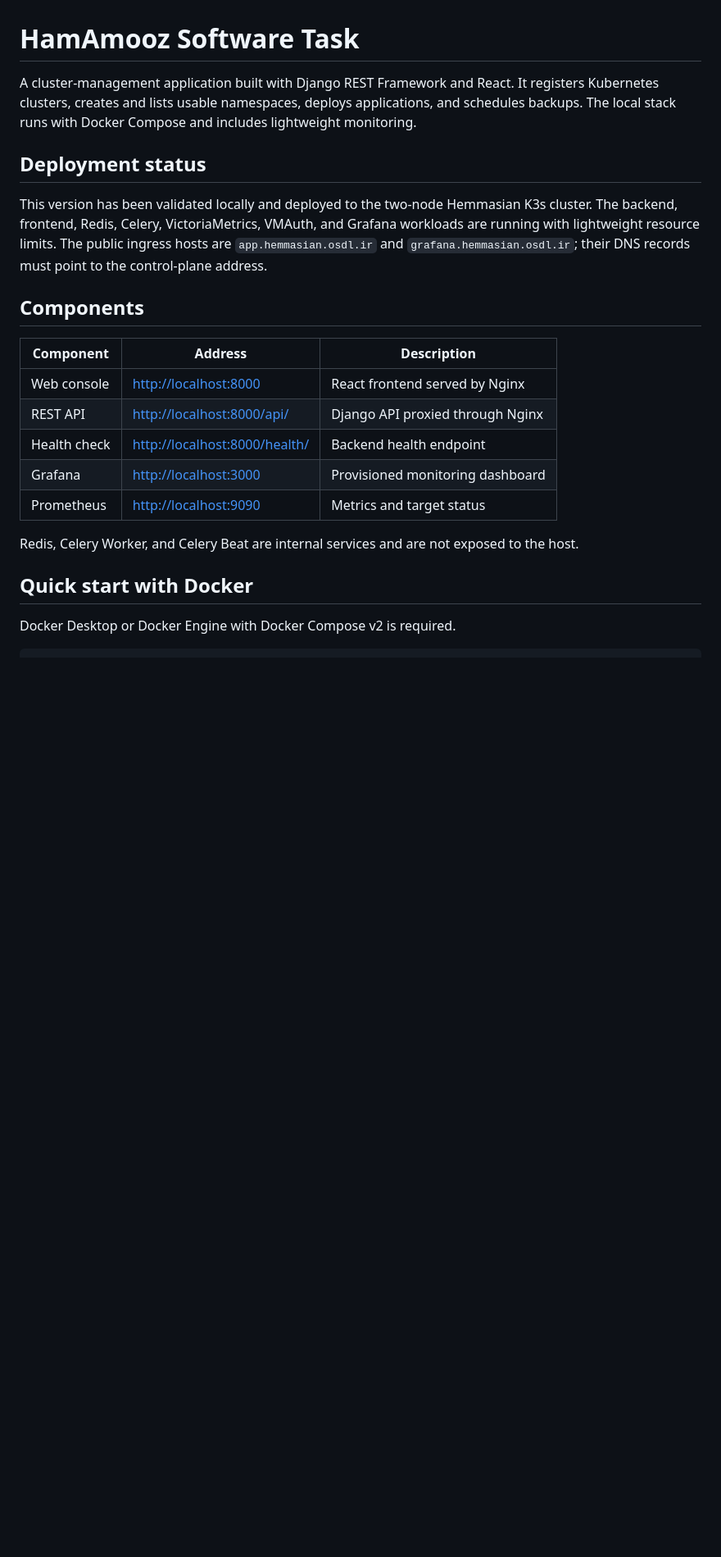
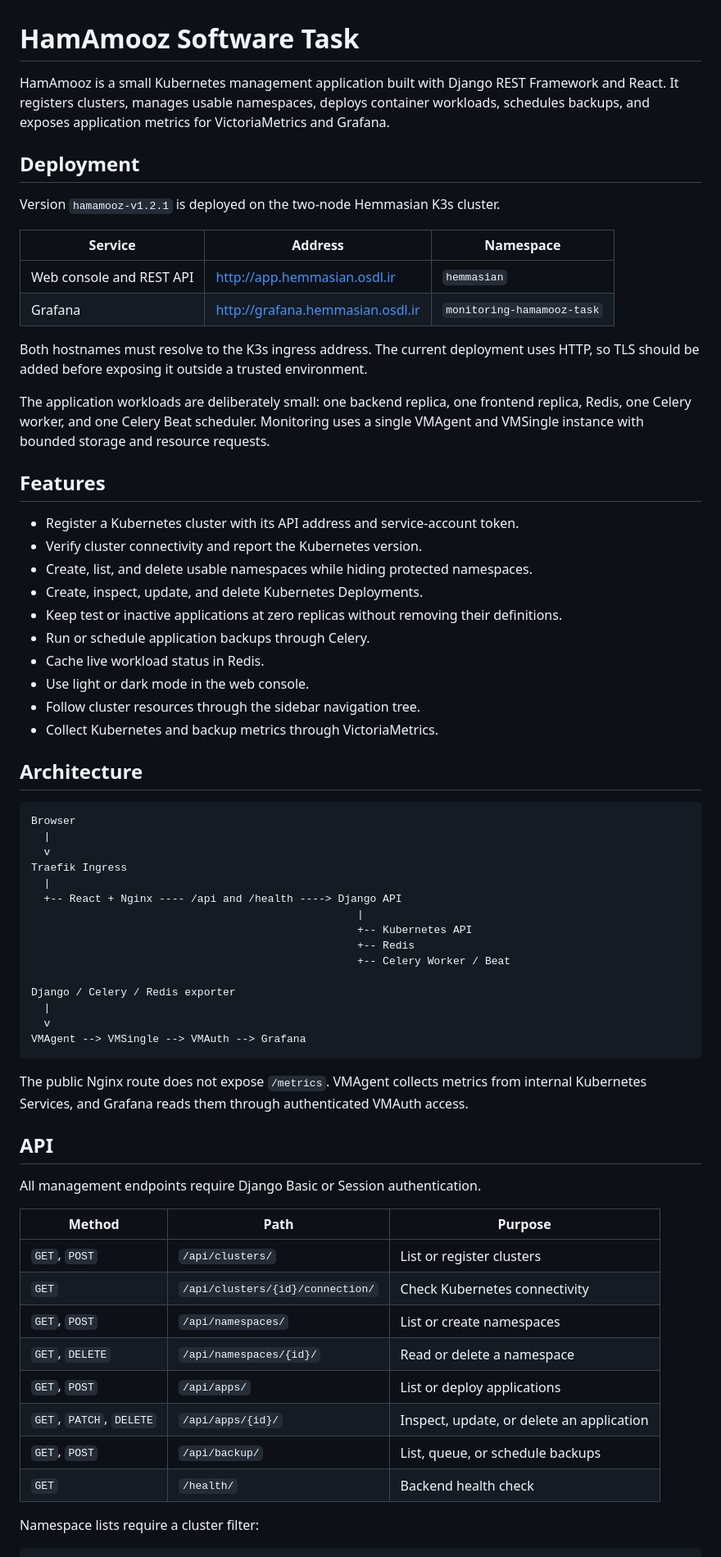
Before and after one commit to promise2-4/HamAmooz-Software-task, a Markdown page: README.md, the part around one of its changes. Shown at 82% size. Drawn GitHub-style; blank space fills up the shorter version.

Commit message:
docs: update README for deployed release

````diff
--- a/README.md
+++ b/README.md
@@ -1,25 +1,70 @@
 # HamAmooz Software Task
 
-A cluster-management application built with Django REST Framework and React. It registers Kubernetes clusters, creates and lists usable namespaces, deploys applications, and schedules backups. The local stack runs with Docker Compose and includes lightweight monitoring.
+HamAmooz is a small Kubernetes management application built with Django REST Framework and React. It registers clusters, manages usable namespaces, deploys container workloads, schedules backups, and exposes application metrics for VictoriaMetrics and Grafana.
 
-## Deployment status
+## Deployment
 
-This version has been validated locally and deployed to the two-node Hemmasian K3s cluster. The backend, frontend, Redis, Celery, VictoriaMetrics, VMAuth, and Grafana workloads are running with lightweight resource limits. The public ingress hosts are `app.hemmasian.osdl.ir` and `grafana.hemmasian.osdl.ir`; their DNS records must point to the control-plane address.
+Version `hamamooz-v1.2.1` is deployed on the two-node Hemmasian K3s cluster.
 
-## Components
+| Service | Address | Namespace |
+|---|---|---|
+| Web console and REST API | <http://app.hemmasian.osdl.ir> | `hemmasian` |
+| Grafana | <http://grafana.hemmasian.osdl.ir> | `monitoring-hamamooz-task` |
 
-| Component | Address | Description |
+Both hostnames must resolve to the K3s ingress address. The current deployment uses HTTP, so TLS should be added before exposing it outside a trusted environment.
+
+The application workloads are deliberately small: one backend replica, one frontend replica, Redis, one Celery worker, and one Celery Beat scheduler. Monitoring uses a single VMAgent and VMSingle instance with bounded storage and resource requests.
+
+## Features
+
+- Register a Kubernetes cluster with its API address and service-account token.
+- Verify cluster connectivity and report the Kubernetes version.
+- Create, list, and delete usable namespaces while hiding protected namespaces.
+- Create, inspect, update, and delete Kubernetes Deployments.
+- Keep test or inactive applications at zero replicas without removing their definitions.
+- Run or schedule application backups through Celery.
+- Cache live workload status in Redis.
+- Use light or dark mode in the web console.
+- Follow cluster resources through the sidebar navigation tree.
+- Collect Kubernetes and backup metrics through VictoriaMetrics.
+
+## Architecture
+
+```text
+Browser
+  |
+  v
+Traefik Ingress
+  |
+  +-- React + Nginx ---- /api and /health ----> Django API
+                                                   |
+                                                   +-- Kubernetes API
+                                                   +-- Redis
+                                                   +-- Celery Worker / Beat
+
+Django / Celery / Redis exporter
+  |
+  v
+VMAgent --> VMSingle --> VMAuth --> Grafana
+```
+
+The public Nginx route does not expose `/metrics`. VMAgent collects metrics from internal Kubernetes Services, and Grafana reads them through authenticated VMAuth access.
+
+## API
+
+All management endpoints require Django Basic or Session authentication.
+
+| Method | Path | Purpose |
 |---|---|---|
-| Web console | <http://localhost:8000> | React frontend served by Nginx |
-| REST API | <http://localhost:8000/api/> | Django API proxied through Nginx |
-| Health check | <http://localhost:8000/health/> | Backend health endpoint |
-| Grafana | <http://localhost:3000> | Provisioned monitoring dashboard |
-| Prometheus | <http://localhost:9090> | Metrics and target status |
+| `GET`, `POST` | `/api/clusters/` | List or register clusters |
+| `GET` | `/api/clusters/{id}/connection/` | Check Kubernetes connectivity |
+| `GET`, `POST` | `/api/namespaces/` | List or create namespaces |
+| `GET`, `DELETE` | `/api/namespaces/{id}/` | Read or delete a namespace |
+| `GET`, `POST` | `/api/apps/` | List or deploy applications |
+| `GET`, `PATCH`, `DELETE` | `/api/apps/{id}/` | Inspect, update, or delete an application |
+| `GET`, `POST` | `/api/backup/` | List, queue, or schedule backups |
+| `GET` | `/health/` | Backend health check |
 
-Redis, Celery Worker, and Celery Beat are internal services and are not exposed to the host.
-
-## Quick start with Docker
-
-Docker Desktop or Docker Engine with Docker Compose v2 is required.
+Namespace lists require a cluster filter:
 
 ```bash
````
Also changed, not shown: other parts of README.md (+96 -83 lines).
